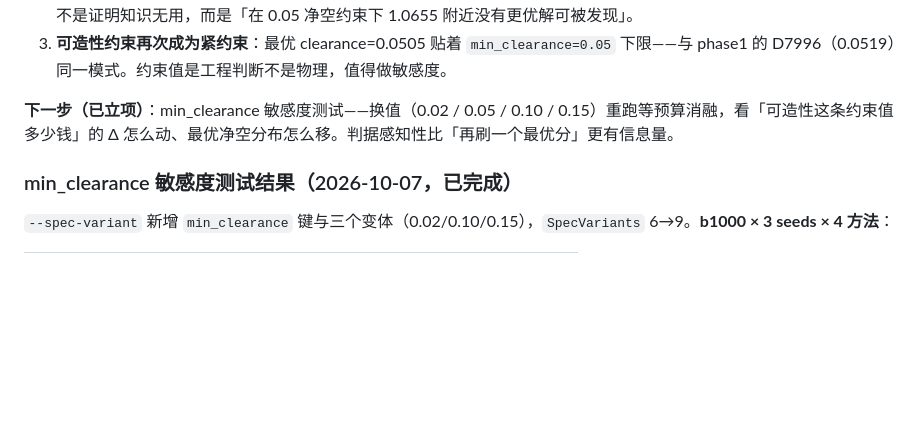
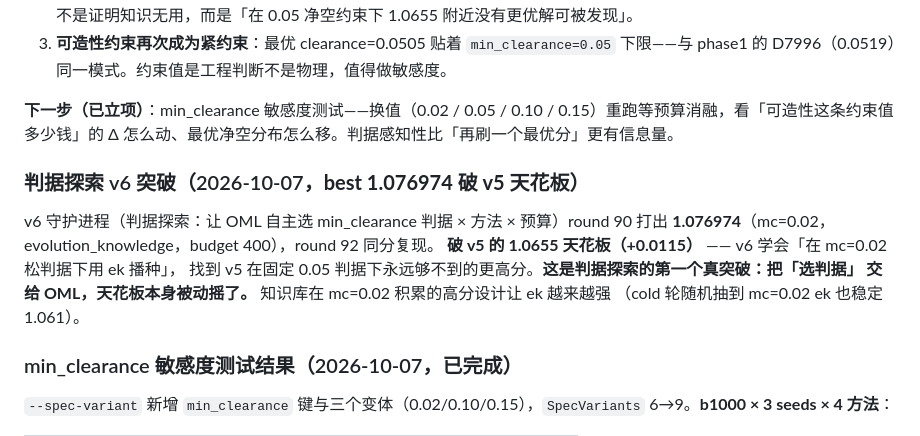
Before and after one commit to logos-42/hushfusion-forge, a Markdown page: docs/wiki/current-status.md, the part around the change. GitHub-like rendering; blank space fills up the shorter version.

Commit message:
docs(判据探索v6): best 1.076974 破 v5 天花板 —— mc=0.02+ek, round90/92复现
v6 守护进程(OML 自主选判据) round 90 打出 1.076974(mc=0.02, ek, b400)
破 v5 固定 0.05 判据的 1.0655 天花板(+0.0115), round92 同分复现
⟹ 把'选判据'交给 OML, 天花板本身被动摇; 知识库在 mc=0.02 积累高分设计让 ek 更强

```diff
--- a/docs/wiki/current-status.md
+++ b/docs/wiki/current-status.md
@@ -333,6 +333,15 @@ Go 与 Python 客户端各逐字节复现 PASS，`internal/world` 单测 ok，
 
 **下一步（已立项）**：min_clearance 敏感度测试——换值（0.02 / 0.05 / 0.10 / 0.15）重跑等预算消融，看「可造性这条约束值多少钱」的 Δ 怎么动、最优净空分布怎么移。判据感知性比「再刷一个最优分」更有信息量。
 
+### 判据探索 v6 突破（2026-10-07，**best 1.076974 破 v5 天花板**）
+
+v6 守护进程（判据探索：让 OML 自主选 min_clearance 判据 × 方法 × 预算）round 90 打出
+**1.076974**（mc=0.02，evolution_knowledge，budget 400），round 92 同分复现。
+**破 v5 的 1.0655 天花板（+0.0115）** —— v6 学会「在 mc=0.02 松判据下用 ek 播种」，
+找到 v5 在固定 0.05 判据下永远够不到的更高分。**这是判据探索的第一个真突破：把「选判据」
+交给 OML，天花板本身被动摇了。** 知识库在 mc=0.02 积累的高分设计让 ek 越来越强
+（cold 轮随机抽到 mc=0.02 ek 也稳定 1.061）。
+
 ### min_clearance 敏感度测试结果（2026-10-07，已完成）
 
 `--spec-variant` 新增 `min_clearance` 键与三个变体（0.02/0.10/0.15），`SpecVariants` 6→9。**b1000 × 3 seeds × 4 方法**：
```
Also changed, not shown: docs/wiki/log.md (+1 -0 lines).
